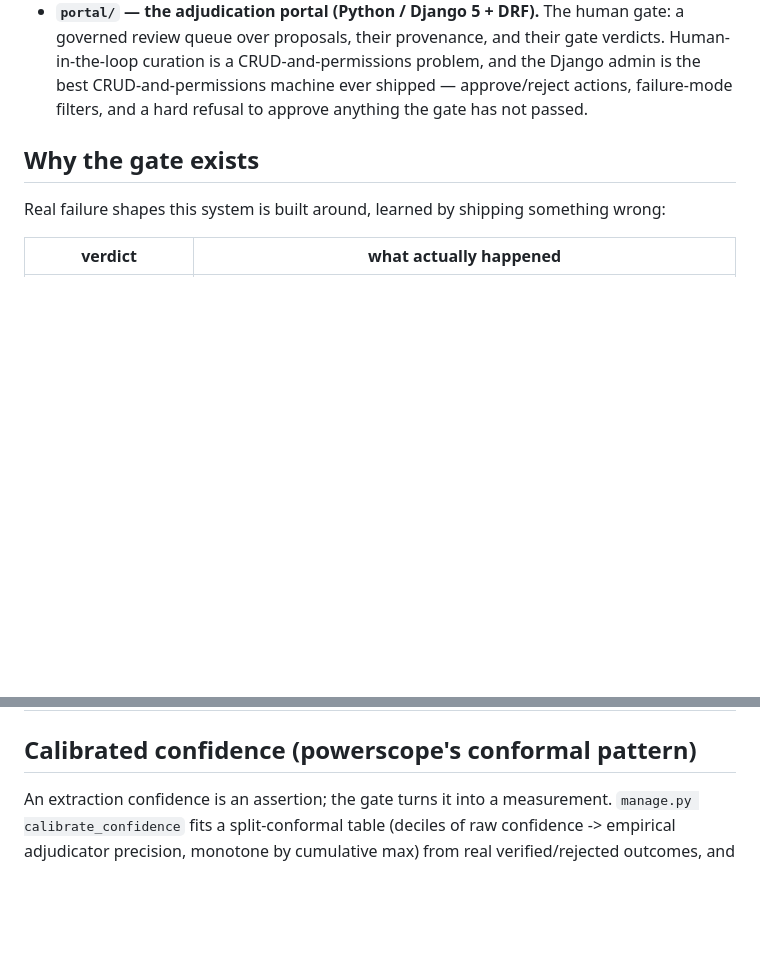
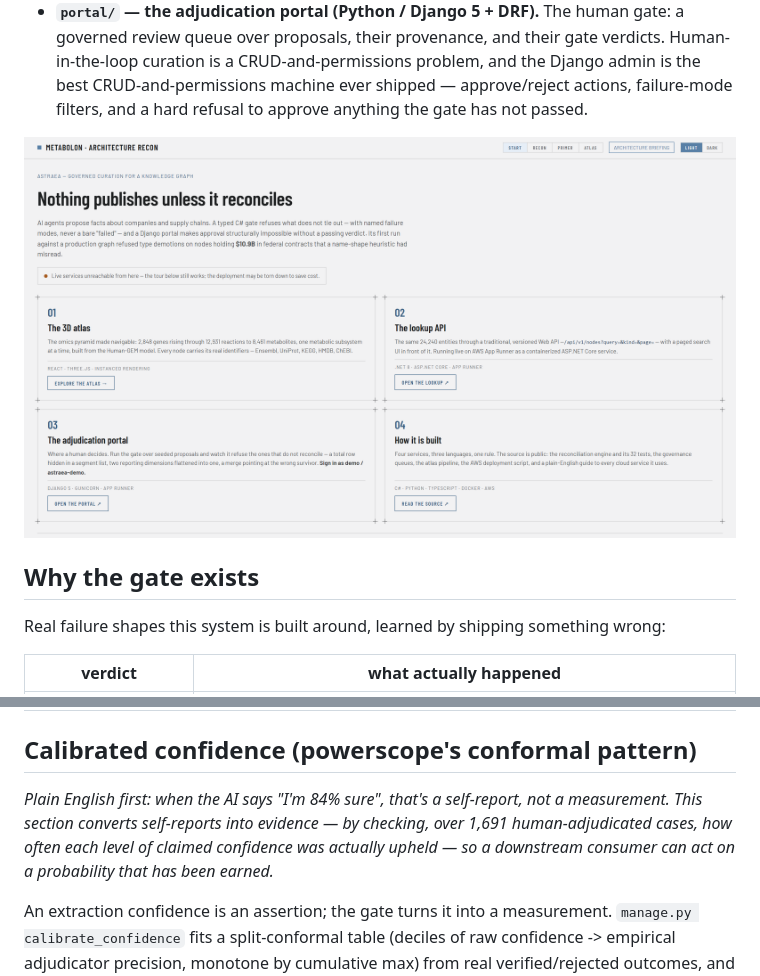
Before and after one commit to bpachter/astraea, a Markdown page: README.md, 2 parts joined by grey strips. GitHub-like rendering; pictures changed too: docs/media/recon-start.png (added); blank space fills up the shorter version.

```diff
--- a/README.md
+++ b/README.md
@@ -28,6 +45,8 @@ flowchart LR
   Human-in-the-loop curation is a CRUD-and-permissions problem, and the Django admin is
   the best CRUD-and-permissions machine ever shipped — approve/reject actions, failure-mode
   filters, and a hard refusal to approve anything the gate has not passed.
+
+![The recon viewer's front door — the whole system in one claim](docs/media/recon-start.png)
 
 ## Why the gate exists
 
@@ -136,6 +155,11 @@ Beyond revenue reconciliation, the gate enforces the graph's identity rules:
 
 ## Calibrated confidence (powerscope's conformal pattern)
 
+*Plain English first: when the AI says "I'm 84% sure", that's a self-report, not a
+measurement. This section converts self-reports into evidence — by checking, over
+1,691 human-adjudicated cases, how often each level of claimed confidence was actually
+upheld — so a downstream consumer can act on a probability that has been earned.*
+
 An extraction confidence is an assertion; the gate turns it into a measurement.
 `manage.py calibrate_confidence` fits a split-conformal table (deciles of raw
 confidence -> empirical adjudicator precision, monotone by cumulative max) from
```
Also changed, not shown: other parts of README.md (+22 -1 lines), docs/media/atlas.png (added), docs/media/primer.png (added).
